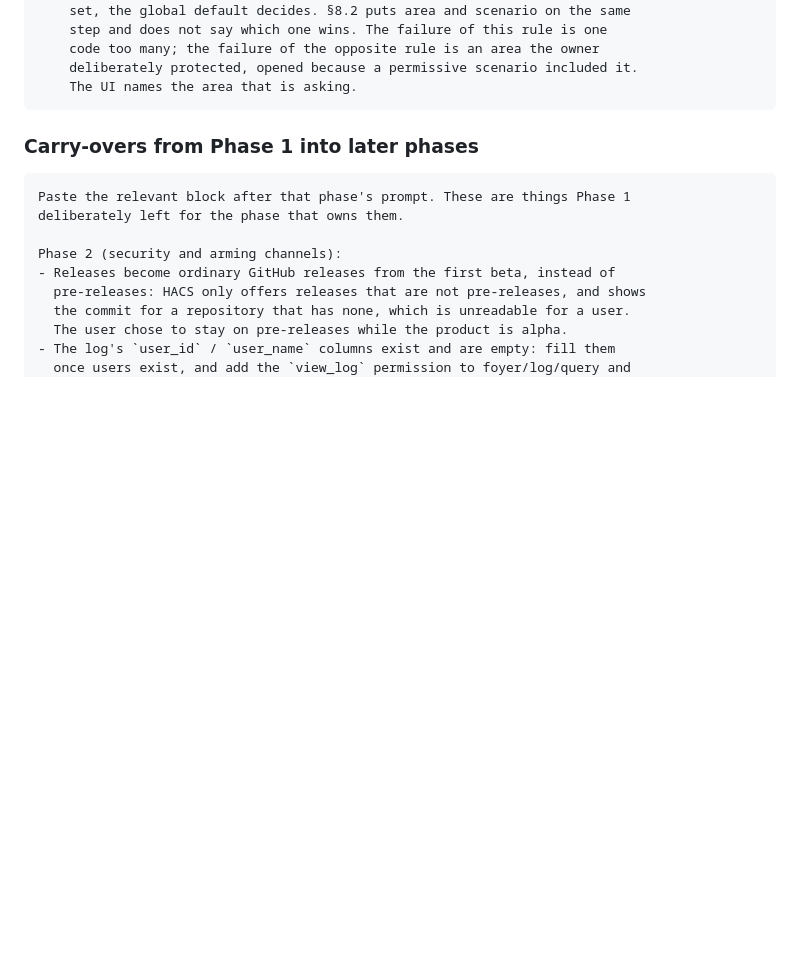
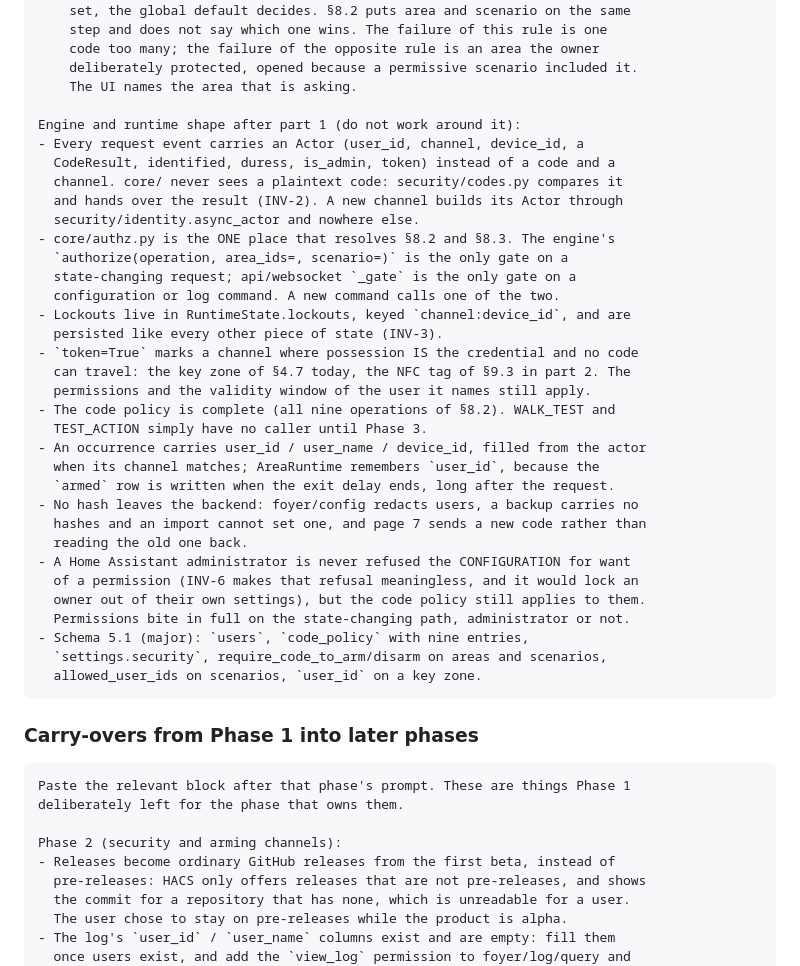
Before and after one commit to foyer-labs/Foyer-Home-Defender, a Markdown page: docs/PROMPTS.md, the part around the change. Drawn GitHub-style; blank space fills up the shorter version.

Commit message:
Write down the shape part 2 has to build on
The next session inherits an Actor on every event, one authorizer, a
persisted lockout and a rule about channels that cannot carry a code at
all — which is exactly what a keypad adapter needs to know before it
invents its own way in.

Co-Authored-By: Claude Opus 5 <noreply@anthropic.com>

````diff
--- a/docs/PROMPTS.md
+++ b/docs/PROMPTS.md
@@ -1090,6 +1090,37 @@ Taken in part 1, before any code:
     code too many; the failure of the opposite rule is an area the owner
     deliberately protected, opened because a permissive scenario included it.
     The UI names the area that is asking.
+
+Engine and runtime shape after part 1 (do not work around it):
+- Every request event carries an Actor (user_id, channel, device_id, a
+  CodeResult, identified, duress, is_admin, token) instead of a code and a
+  channel. core/ never sees a plaintext code: security/codes.py compares it
+  and hands over the result (INV-2). A new channel builds its Actor through
+  security/identity.async_actor and nowhere else.
+- core/authz.py is the ONE place that resolves §8.2 and §8.3. The engine's
+  `authorize(operation, area_ids=, scenario=)` is the only gate on a
+  state-changing request; api/websocket `_gate` is the only gate on a
+  configuration or log command. A new command calls one of the two.
+- Lockouts live in RuntimeState.lockouts, keyed `channel:device_id`, and are
+  persisted like every other piece of state (INV-3).
+- `token=True` marks a channel where possession IS the credential and no code
+  can travel: the key zone of §4.7 today, the NFC tag of §9.3 in part 2. The
+  permissions and the validity window of the user it names still apply.
+- The code policy is complete (all nine operations of §8.2). WALK_TEST and
+  TEST_ACTION simply have no caller until Phase 3.
+- An occurrence carries user_id / user_name / device_id, filled from the actor
+  when its channel matches; AreaRuntime remembers `user_id`, because the
+  `armed` row is written when the exit delay ends, long after the request.
+- No hash leaves the backend: foyer/config redacts users, a backup carries no
+  hashes and an import cannot set one, and page 7 sends a new code rather than
+  reading the old one back.
+- A Home Assistant administrator is never refused the CONFIGURATION for want
+  of a permission (INV-6 makes that refusal meaningless, and it would lock an
+  owner out of their own settings), but the code policy still applies to them.
+  Permissions bite in full on the state-changing path, administrator or not.
+- Schema 5.1 (major): `users`, `code_policy` with nine entries,
+  `settings.security`, require_code_to_arm/disarm on areas and scenarios,
+  allowed_user_ids on scenarios, `user_id` on a key zone.
 ```
 
 ### Carry-overs from Phase 1 into later phases
````
